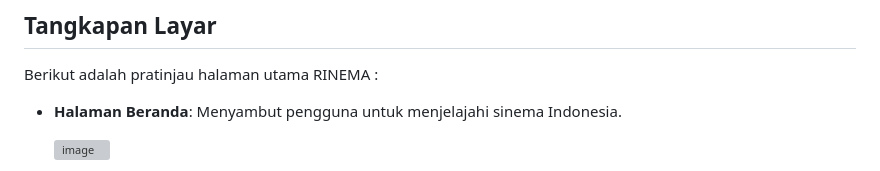
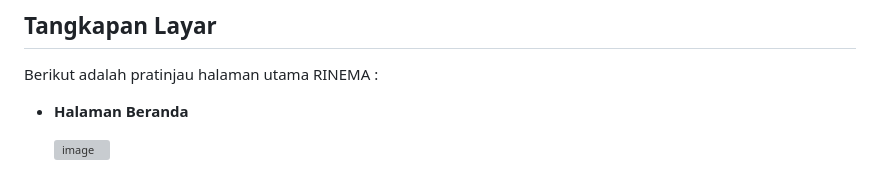
Before and after one commit to ichramsyah/rinema-fullstack-webApp, a Markdown page: README.md, the part around one of its changes. GitHub-like rendering; grey boxes are pictures that could not be loaded.

```diff
--- a/README.md
+++ b/README.md
@@ -152,7 +152,7 @@ Untuk menjalankan RINEMA secara lokal, ikuti langkah-langkah berikut:
 
 Berikut adalah pratinjau halaman utama RINEMA :
 
--   **Halaman Beranda**: Menyambut pengguna untuk menjelajahi sinema Indonesia.
+-   **Halaman Beranda**
 
     ![image](https://github.com/user-attachments/assets/06011c9d-28f8-4f1e-830b-0fe11ae20fe8)
 
```
Also changed, not shown: other parts of README.md (+30 -8 lines).
